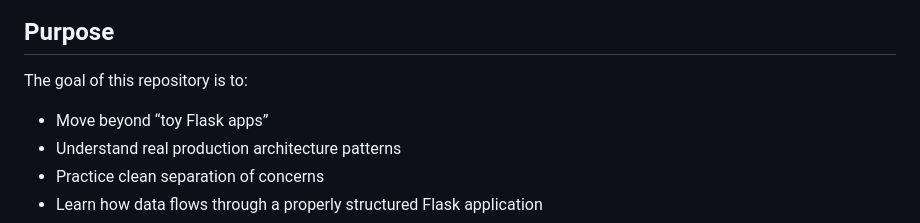
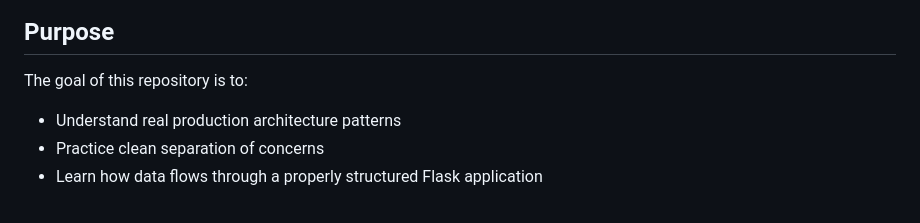
Before and after one commit to ch7oe/microblog-flask-production-patterns, a Markdown page: README.md, the part around the change. GitHub-like rendering.

```diff
--- a/README.md
+++ b/README.md
@@ -11,7 +11,6 @@ This repository is a structured learning implementation used to deeply understan
 
 The goal of this repository is to:
 
-- Move beyond “toy Flask apps”
 - Understand real production architecture patterns
 - Practice clean separation of concerns
 - Learn how data flows through a properly structured Flask application
```
